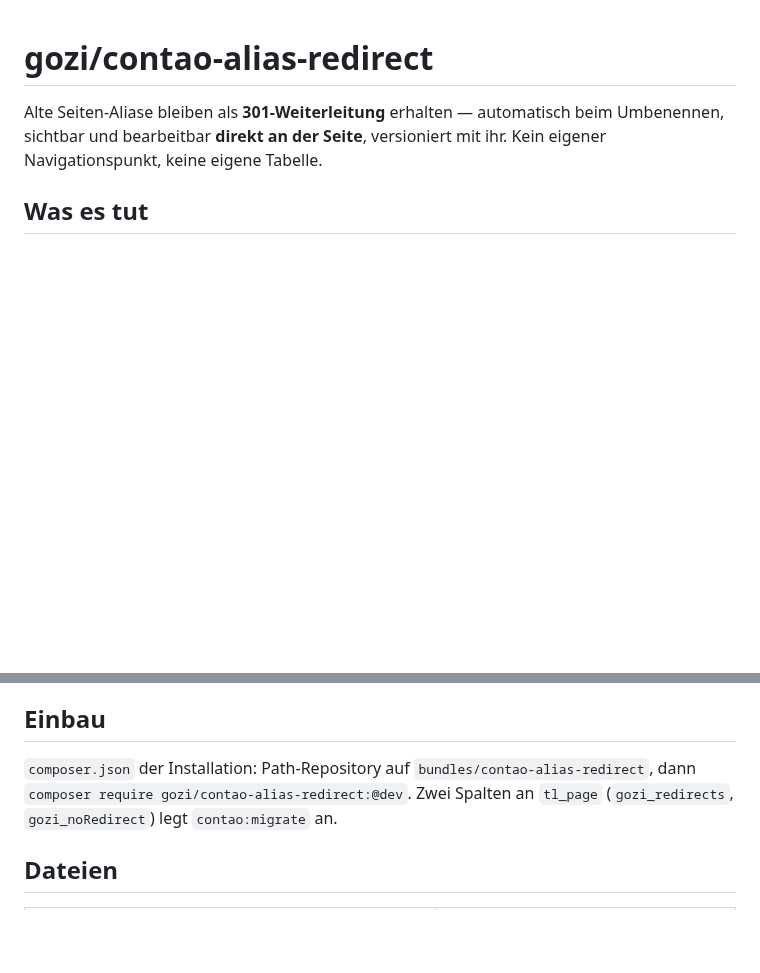
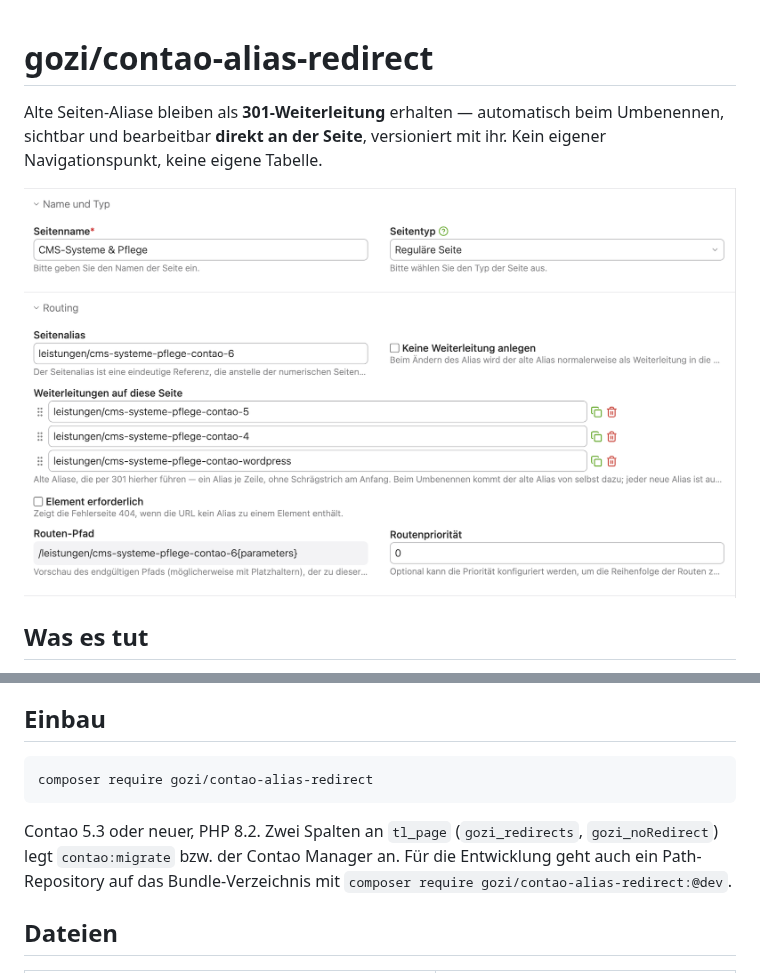
Before and after one commit to goldenerzirkel/contao-alias-redirect, a Markdown page: README.md, 2 parts joined by grey strips. Rendered like a GitHub page; pictures changed too: docs/seiteneinstellungen-weiterleitungen.png (added); blank space fills up the shorter version.

Commit message:
docs: Screenshot der Seiteneinstellungen in der README, Einbau über Packagist
Co-Authored-By: Claude Fable 5.1 <noreply@anthropic.com>
Claude-Session: https://claude.ai/code/session_019LBynYXAf6T3qFNU3bBs6q

````diff
--- a/README.md
+++ b/README.md
@@ -2,6 +2,8 @@
 
 Alte Seiten-Aliase bleiben als **301-Weiterleitung** erhalten — automatisch beim Umbenennen, sichtbar und
 bearbeitbar **direkt an der Seite**, versioniert mit ihr. Kein eigener Navigationspunkt, keine eigene Tabelle.
+
+![Seiteneinstellungen: Seitenalias, Schalter „Keine Weiterleitung anlegen" und die Liste „Weiterleitungen auf diese Seite"](https://raw.githubusercontent.com/goldenerzirkel/contao-alias-redirect/main/docs/seiteneinstellungen-weiterleitungen.png)
 
 ## Was es tut
 
@@ -20,9 +22,13 @@ bearbeitbar **direkt an der Seite**, versioniert mit ihr. Kein eigener Navigatio
 
 ## Einbau
 
-`composer.json` der Installation: Path-Repository auf `bundles/contao-alias-redirect`, dann
-`composer require gozi/contao-alias-redirect:@dev`. Zwei Spalten an `tl_page`
-(`gozi_redirects`, `gozi_noRedirect`) legt `contao:migrate` an.
+```
+composer require gozi/contao-alias-redirect
+```
+
+Contao 5.3 oder neuer, PHP 8.2. Zwei Spalten an `tl_page` (`gozi_redirects`, `gozi_noRedirect`) legt
+`contao:migrate` bzw. der Contao Manager an. Für die Entwicklung geht auch ein Path-Repository auf das
+Bundle-Verzeichnis mit `composer require gozi/contao-alias-redirect:@dev`.
 
 ## Dateien
 
````
